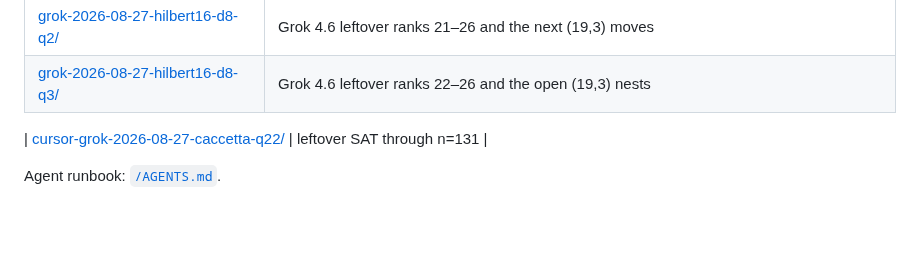
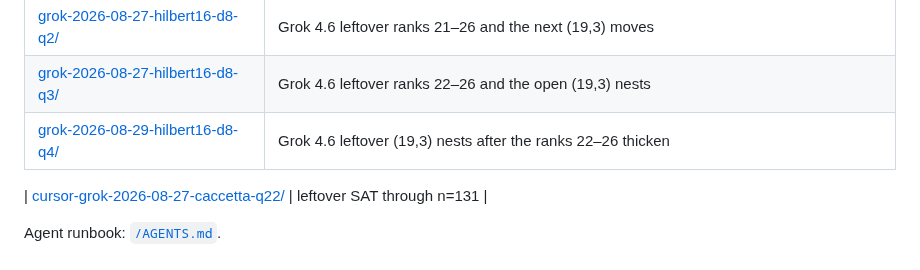
Before and after one commit to wustep/maths, a Markdown page: notes/README.md, the part around the change. Rendered like a GitHub page; blank space fills up the shorter version.

```diff
--- a/notes/README.md
+++ b/notes/README.md
@@ -32,6 +32,7 @@
 | [grok-2026-08-27-hilbert16-d8/](grok-2026-08-27-hilbert16-d8/) | Grok 4.6 continuation of Hilbert 16(a) degree 8 |
 | [grok-2026-08-27-hilbert16-d8-q2/](grok-2026-08-27-hilbert16-d8-q2/) | Grok 4.6 leftover ranks 21–26 and the next (19,3) moves |
 | [grok-2026-08-27-hilbert16-d8-q3/](grok-2026-08-27-hilbert16-d8-q3/) | Grok 4.6 leftover ranks 22–26 and the open (19,3) nests |
+| [grok-2026-08-29-hilbert16-d8-q4/](grok-2026-08-29-hilbert16-d8-q4/) | Grok 4.6 leftover (19,3) nests after the ranks 22–26 thicken |
 
 | [cursor-grok-2026-08-27-caccetta-q22/](cursor-grok-2026-08-27-caccetta-q22/) | leftover SAT through n=131 |
 
```
Also changed, not shown: README.md (+2 -1 lines).
